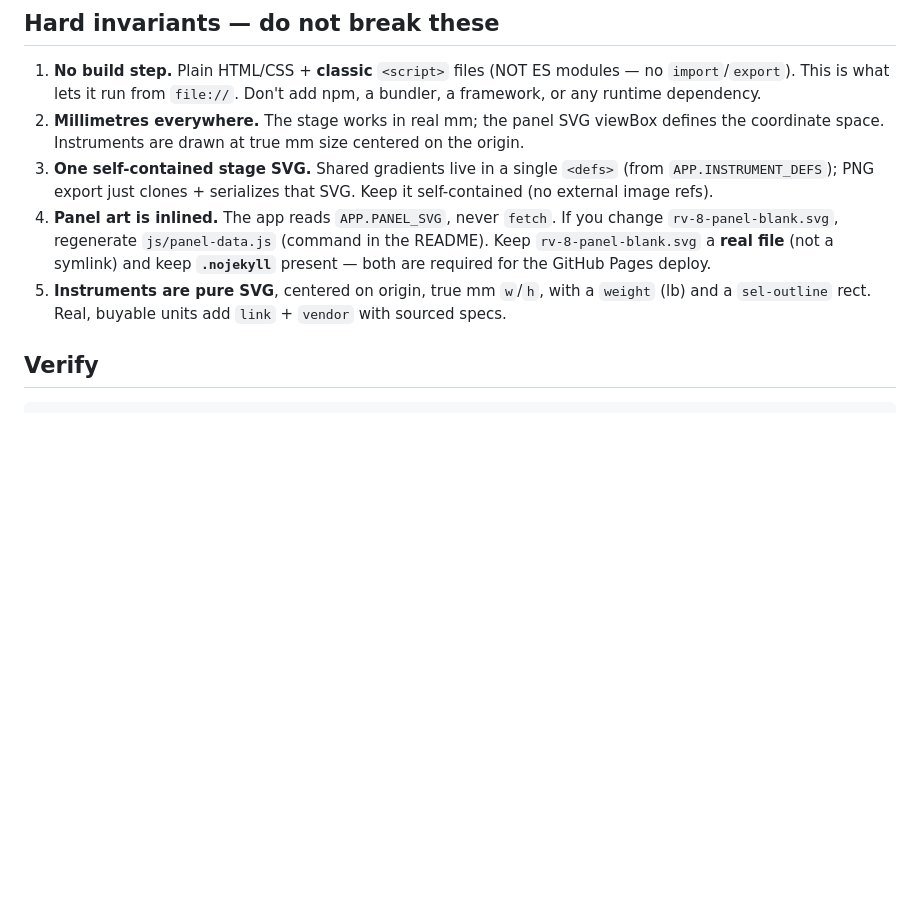
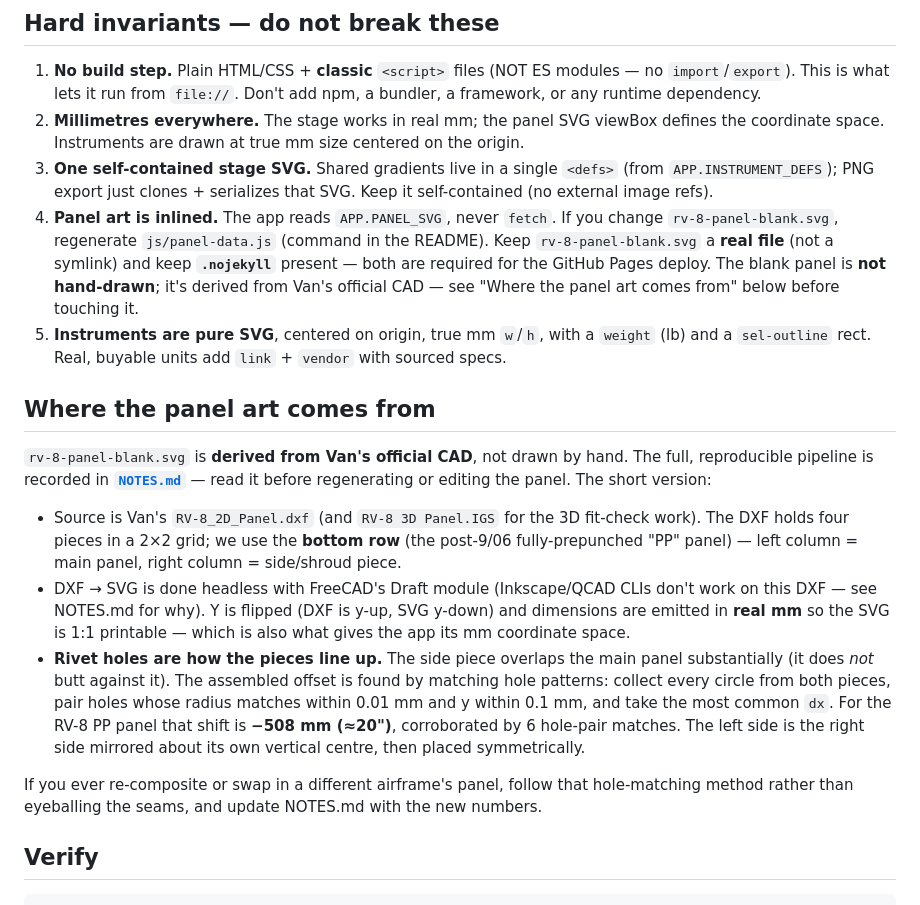
Before and after one commit to guidoism/panelsmith, a Markdown page: CLAUDE.md, the part around the change. GitHub-like rendering; blank space fills up the shorter version.

Commit message:
Document panel-art provenance in CLAUDE.md
The blank panel is derived from Van's official 2D CAD, not hand-drawn. Add a
"Where the panel art comes from" section pointing at NOTES.md and summarizing
the key non-obvious step: the side pieces overlap the main panel and are
aligned by matching rivet-hole patterns (−508 mm shift, 6 corroborating
hole-pairs), not by butting edges. Flag this from invariant 4.

Co-Authored-By: Claude Opus 4.8 <noreply@anthropic.com>

```diff
--- a/CLAUDE.md
+++ b/CLAUDE.md
@@ -44,9 +44,36 @@ dependency order (`panel-data` → `instruments` → `designs` → `stage` → `
 4. **Panel art is inlined.** The app reads `APP.PANEL_SVG`, never `fetch`. If you change
    `rv-8-panel-blank.svg`, regenerate `js/panel-data.js` (command in the README). Keep
    `rv-8-panel-blank.svg` a **real file** (not a symlink) and keep **`.nojekyll`** present
-   — both are required for the GitHub Pages deploy.
+   — both are required for the GitHub Pages deploy. The blank panel is **not hand-drawn**;
+   it's derived from Van's official CAD — see "Where the panel art comes from" below
+   before touching it.
 5. **Instruments are pure SVG**, centered on origin, true mm `w`/`h`, with a `weight` (lb)
    and a `sel-outline` rect. Real, buyable units add `link` + `vendor` with sourced specs.
+
+## Where the panel art comes from
+
+`rv-8-panel-blank.svg` is **derived from Van's official CAD**, not drawn by hand. The
+full, reproducible pipeline is recorded in **[`NOTES.md`](NOTES.md)** — read it before
+regenerating or editing the panel. The short version:
+
+- Source is Van's `RV-8_2D_Panel.dxf` (and `RV-8 3D Panel.IGS` for the 3D fit-check work).
+  The DXF holds four pieces in a 2×2 grid; we use the **bottom row** (the post-9/06
+  fully-prepunched "PP" panel) — left column = main panel, right column = side/shroud
+  piece.
+- DXF → SVG is done headless with FreeCAD's Draft module (Inkscape/QCAD CLIs don't work on
+  this DXF — see NOTES.md for why). Y is flipped (DXF is y-up, SVG y-down) and dimensions
+  are emitted in **real mm** so the SVG is 1:1 printable — which is also what gives the
+  app its mm coordinate space.
+- **Rivet holes are how the pieces line up.** The side piece overlaps the main panel
+  substantially (it does *not* butt against it). The assembled offset is found by matching
+  hole patterns: collect every circle from both pieces, pair holes whose radius matches
+  within 0.01 mm and y within 0.1 mm, and take the most common `dx`. For the RV-8 PP panel
+  that shift is **−508 mm (≈20")**, corroborated by 6 hole-pair matches. The left side is
+  the right side mirrored about its own vertical centre, then placed symmetrically.
+
+If you ever re-composite or swap in a different airframe's panel, follow that
+hole-matching method rather than eyeballing the seams, and update NOTES.md with the new
+numbers.
 
 ## Verify
 
```
